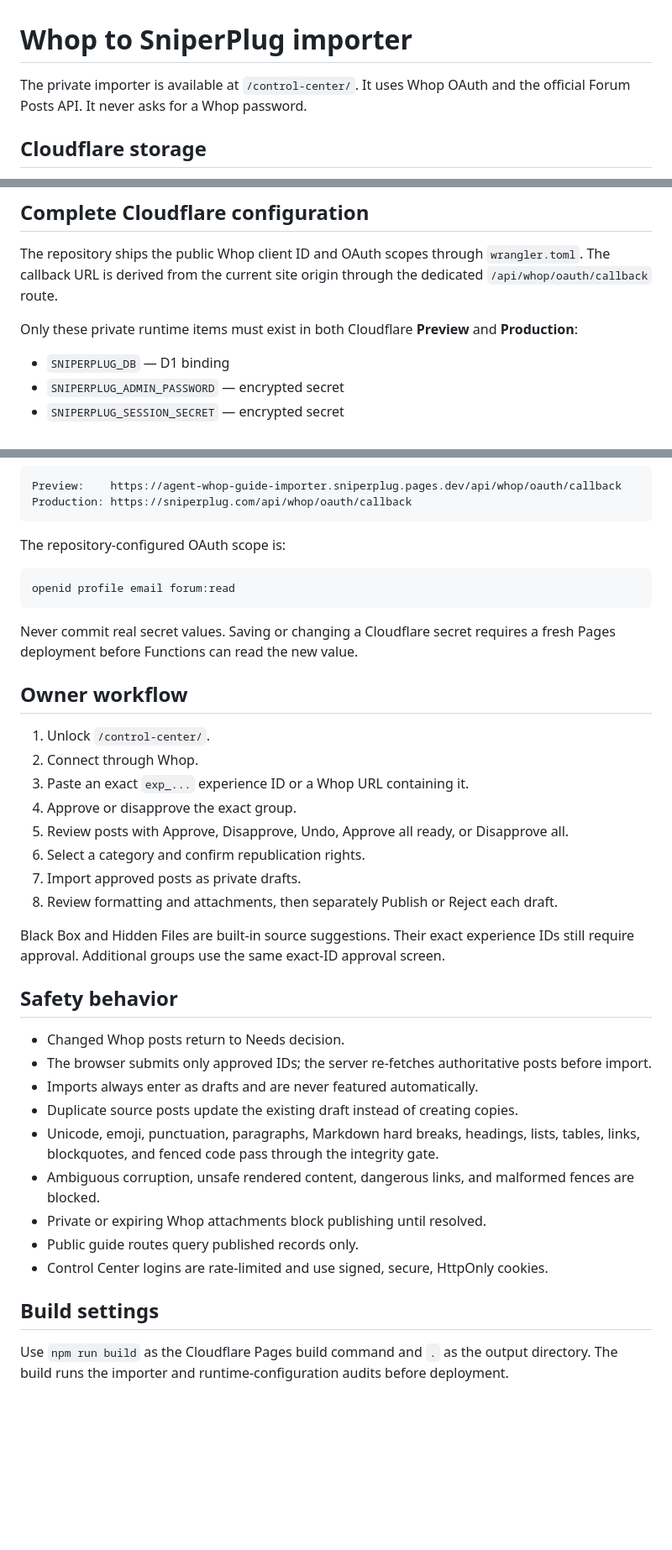
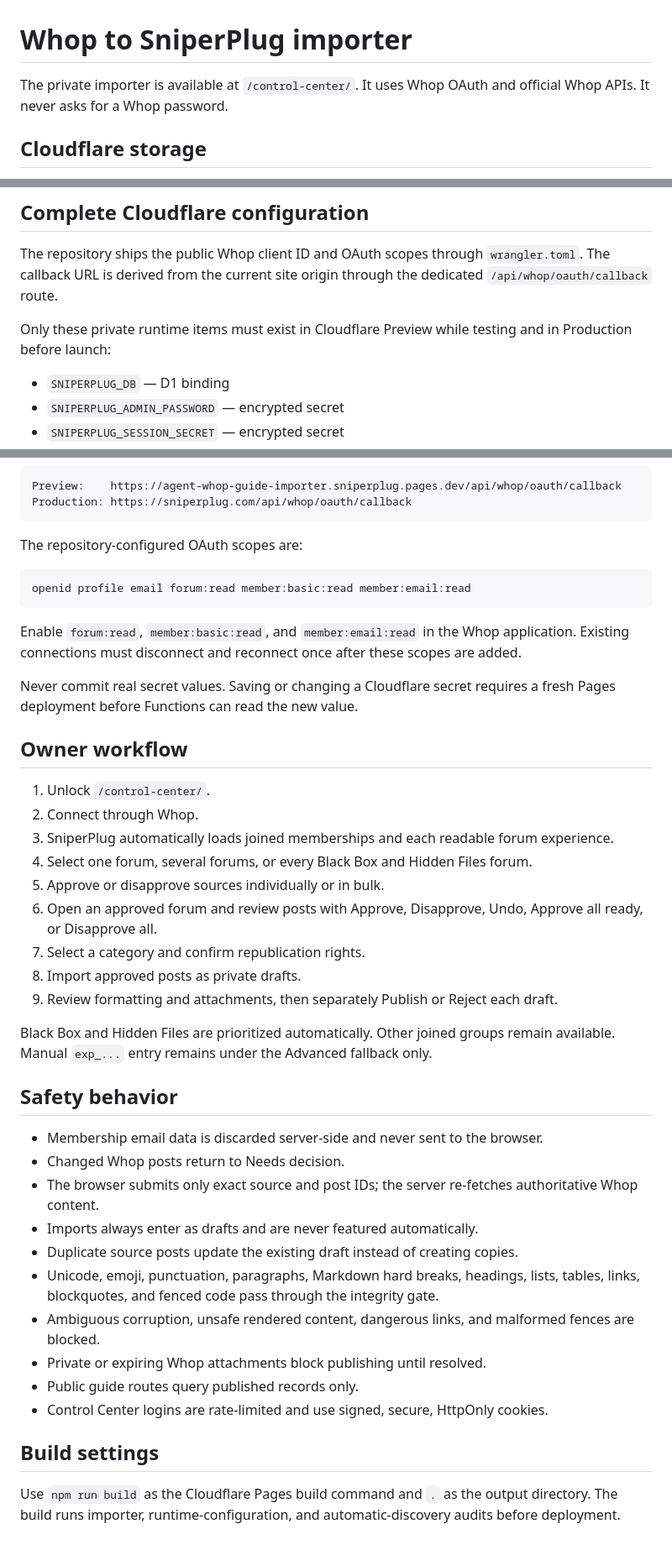
Before and after one commit to UglyGameFace/SniperPlug-Site, a Markdown page: docs/WHOP_IMPORTER.md, 3 parts joined by grey strips. Shown at 84% size. Drawn GitHub-style; blank space fills up the shorter version.

Commit message:
Document automatic Whop group discovery

````diff
--- a/docs/WHOP_IMPORTER.md
+++ b/docs/WHOP_IMPORTER.md
@@ -1,6 +1,6 @@
 # Whop to SniperPlug importer
 
-The private importer is available at `/control-center/`. It uses Whop OAuth and the official Forum Posts API. It never asks for a Whop password.
+The private importer is available at `/control-center/`. It uses Whop OAuth and official Whop APIs. It never asks for a Whop password.
 
 ## Cloudflare storage
 
@@ -12,7 +12,7 @@ D1 privately stores OAuth sessions, approved and disapproved source IDs, post de
 
 The repository ships the public Whop client ID and OAuth scopes through `wrangler.toml`. The callback URL is derived from the current site origin through the dedicated `/api/whop/oauth/callback` route.
 
-Only these private runtime items must exist in both Cloudflare **Preview** and **Production**:
+Only these private runtime items must exist in Cloudflare Preview while testing and in Production before launch:
 
 - `SNIPERPLUG_DB` — D1 binding
 - `SNIPERPLUG_ADMIN_PASSWORD` — encrypted secret
@@ -28,11 +28,13 @@ Preview:    https://agent-whop-guide-importer.sniperplug.pages.dev/api/whop/oaut
 Production: https://sniperplug.com/api/whop/oauth/callback
 ```
 
-The repository-configured OAuth scope is:
+The repository-configured OAuth scopes are:
 
 ```text
-openid profile email forum:read
+openid profile email forum:read member:basic:read member:email:read
 ```
+
+Enable `forum:read`, `member:basic:read`, and `member:email:read` in the Whop application. Existing connections must disconnect and reconnect once after these scopes are added.
 
 Never commit real secret values. Saving or changing a Cloudflare secret requires a fresh Pages deployment before Functions can read the new value.
 
@@ -40,19 +42,21 @@ Never commit real secret values. Saving or changing a Cloudflare secret requires
 
 1. Unlock `/control-center/`.
 2. Connect through Whop.
-3. Paste an exact `exp_...` experience ID or a Whop URL containing it.
-4. Approve or disapprove the exact group.
-5. Review posts with Approve, Disapprove, Undo, Approve all ready, or Disapprove all.
-6. Select a category and confirm republication rights.
-7. Import approved posts as private drafts.
-8. Review formatting and attachments, then separately Publish or Reject each draft.
+3. SniperPlug automatically loads joined memberships and each readable forum experience.
+4. Select one forum, several forums, or every Black Box and Hidden Files forum.
+5. Approve or disapprove sources individually or in bulk.
+6. Open an approved forum and review posts with Approve, Disapprove, Undo, Approve all ready, or Disapprove all.
+7. Select a category and confirm republication rights.
+8. Import approved posts as private drafts.
+9. Review formatting and attachments, then separately Publish or Reject each draft.
 
-Black Box and Hidden Files are built-in source suggestions. Their exact experience IDs still require approval. Additional groups use the same exact-ID approval screen.
+Black Box and Hidden Files are prioritized automatically. Other joined groups remain available. Manual `exp_...` entry remains under the Advanced fallback only.
 
 ## Safety behavior
 
+- Membership email data is discarded server-side and never sent to the browser.
 - Changed Whop posts return to Needs decision.
-- The browser submits only approved IDs; the server re-fetches authoritative posts before import.
+- The browser submits only exact source and post IDs; the server re-fetches authoritative Whop content.
 - Imports always enter as drafts and are never featured automatically.
 - Duplicate source posts update the existing draft instead of creating copies.
 - Unicode, emoji, punctuation, paragraphs, Markdown hard breaks, headings, lists, tables, links, blockquotes, and fenced code pass through the integrity gate.
@@ -63,4 +67,4 @@ Black Box and Hidden Files are built-in source suggestions. Their exact experien
 
 ## Build settings
 
-Use `npm run build` as the Cloudflare Pages build command and `.` as the output directory. The build runs the importer and runtime-configuration audits before deployment.
+Use `npm run build` as the Cloudflare Pages build command and `.` as the output directory. The build runs importer, runtime-configuration, and automatic-discovery audits before deployment.
````
